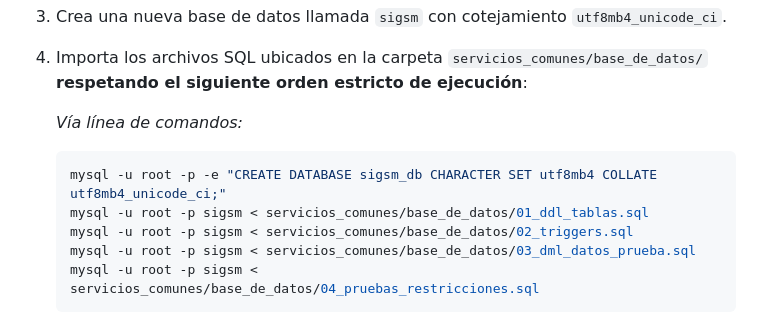
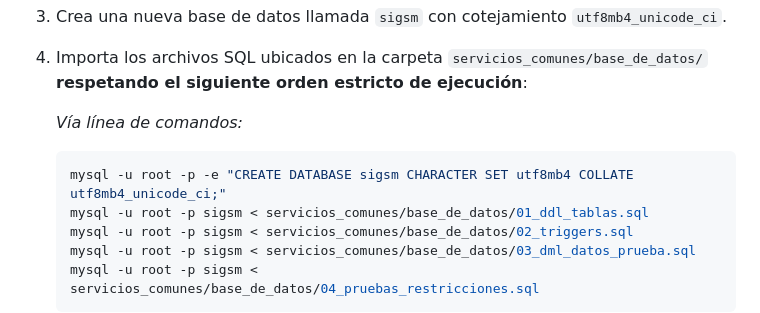
Before and after one commit to Emilianuu/EVEdev-S.I.G.S.M., a Markdown page: README.md, the part around the change. GitHub-like rendering.

Commit message:
docs: actualizar README.md

````diff
--- a/README.md
+++ b/README.md
@@ -97,7 +97,7 @@ git clone https://github.com/tu-usuario/nombre-repositorio.git .
    _Vía línea de comandos:_
 
    ```bash
-   mysql -u root -p -e "CREATE DATABASE sigsm_db CHARACTER SET utf8mb4 COLLATE utf8mb4_unicode_ci;"
+   mysql -u root -p -e "CREATE DATABASE sigsm CHARACTER SET utf8mb4 COLLATE utf8mb4_unicode_ci;"
    mysql -u root -p sigsm < servicios_comunes/base_de_datos/01_ddl_tablas.sql
    mysql -u root -p sigsm < servicios_comunes/base_de_datos/02_triggers.sql
    mysql -u root -p sigsm < servicios_comunes/base_de_datos/03_dml_datos_prueba.sql
````
